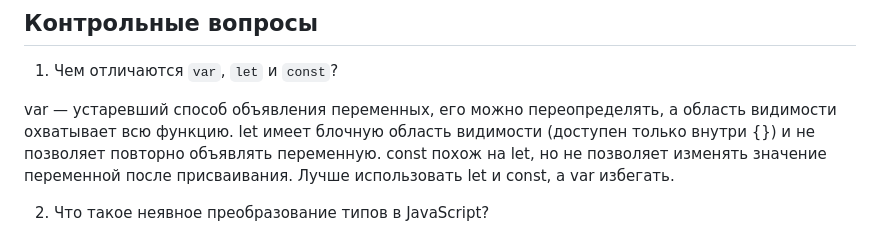
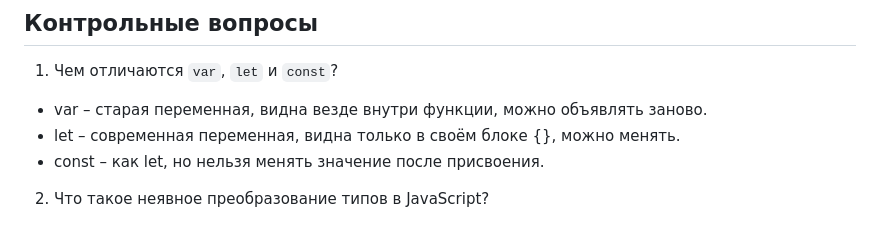
Before and after one commit to Eredin1272/JavaScript, a Markdown page: Lab1 Britcov_Egor/fan.md, the part around the change. GitHub-like rendering.

```diff
--- a/Lab1 Britcov_Egor/fan.md
+++ b/Lab1 Britcov_Egor/fan.md
@@ -83,7 +83,9 @@
 ## Контрольные вопросы
 1. Чем отличаются `var`, `let` и `const`?
 
-var — устаревший способ объявления переменных, его можно переопределять, а область видимости охватывает всю функцию. let имеет блочную область видимости (доступен только внутри {}) и не позволяет повторно объявлять переменную. const похож на let, но не позволяет изменять значение переменной после присваивания. Лучше использовать let и const, а var избегать.
+- var – старая переменная, видна везде внутри функции, можно объявлять заново.
+- let – современная переменная, видна только в своём блоке {}, можно менять.
+- const – как let, но нельзя менять значение после присвоения.
 
 2. Что такое неявное преобразование типов в JavaScript?
 
```
